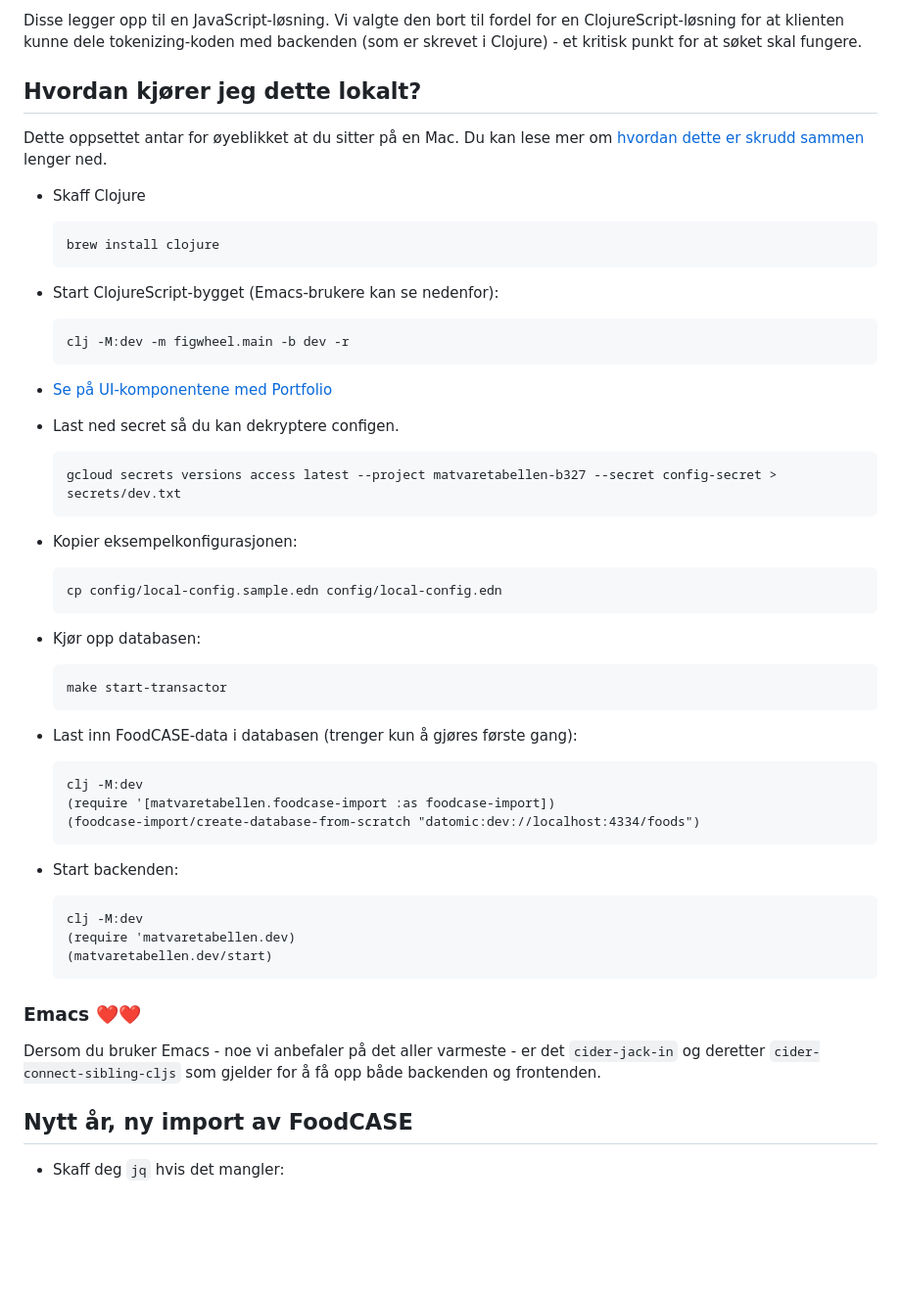
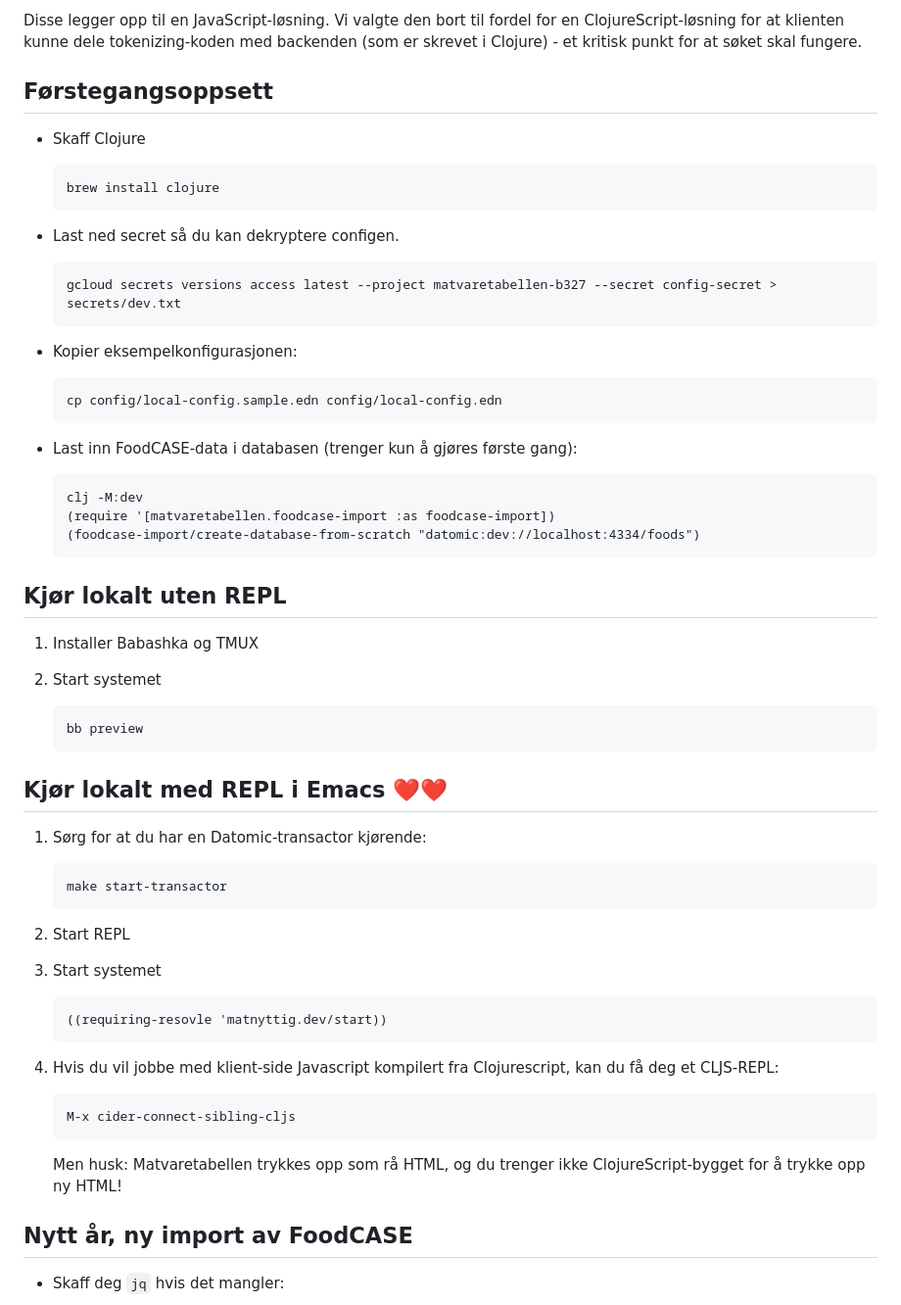
Before and after one commit to Mattilsynet/matvaretabellen-deux, a Markdown page: README.md, the part around the change. Shown at 98% size. GitHub-like rendering; blank space fills up the shorter version.

Commit message:
Introduser `bb preview`, og gjør README ellers lettere å følge

````diff
--- a/README.md
+++ b/README.md
@@ -45,24 +45,13 @@ Disse legger opp til en JavaScript-løsning. Vi valgte den bort til fordel for e
 ClojureScript-løsning for at klienten kunne dele tokenizing-koden med backenden
 (som er skrevet i Clojure) - et kritisk punkt for at søket skal fungere.
 
-## Hvordan kjører jeg dette lokalt?
-
-Dette oppsettet antar for øyeblikket at du sitter på en Mac. Du kan lese mer om
-[hvordan dette er skrudd sammen](#arkitektur) lenger ned.
+## Førstegangsoppsett
 
 - Skaff Clojure
 
     ```
     brew install clojure
     ```
-
-- Start ClojureScript-bygget (Emacs-brukere kan se nedenfor):
-
-    ```
-    clj -M:dev -m figwheel.main -b dev -r
-    ```
-
-- [Se på UI-komponentene med Portfolio](http://localhost:5054/)
 
 - Last ned secret så du kan dekryptere configen.
 
@@ -76,12 +65,6 @@ Dette oppsettet antar for øyeblikket at du sitter på en Mac. Du kan lese mer o
     cp config/local-config.sample.edn config/local-config.edn
     ```
 
-- Kjør opp databasen:
-
-    ```
-    make start-transactor
-    ```
-
 - Last inn FoodCASE-data i databasen (trenger kun å gjøres første gang):
 
     ```
@@ -90,19 +73,41 @@ Dette oppsettet antar for øyeblikket at du sitter på en Mac. Du kan lese mer o
     (foodcase-import/create-database-from-scratch "datomic:dev://localhost:4334/foods")
     ```
 
-- Start backenden:
+## Kjør lokalt uten REPL
+
+1. Installer Babashka og TMUX
+
+2. Start systemet
 
     ```
-    clj -M:dev
-    (require 'matvaretabellen.dev)
-    (matvaretabellen.dev/start)
+    bb preview
     ```
 
-### Emacs ❤️❤️
+## Kjør lokalt med REPL i Emacs ❤️❤️
 
-Dersom du bruker Emacs - noe vi anbefaler på det aller varmeste - er det
-`cider-jack-in` og deretter `cider-connect-sibling-cljs` som gjelder for å få
-opp både backenden og frontenden.
+1. Sørg for at du har en Datomic-transactor kjørende:
+
+    ```
+    make start-transactor
+    ```
+
+2. Start REPL
+
+3. Start systemet
+
+    ```clojure
+    ((requiring-resovle 'matnyttig.dev/start))
+    ```
+
+4. Hvis du vil jobbe med klient-side Javascript kompilert fra Clojurescript, kan
+   du få deg et CLJS-REPL:
+
+    ```
+    M-x cider-connect-sibling-cljs
+    ```
+
+    Men husk: Matvaretabellen trykkes opp som rå HTML, og du trenger ikke
+    ClojureScript-bygget for å trykke opp ny HTML!
 
 <a id="import"></a>
 ## Nytt år, ny import av FoodCASE
````
